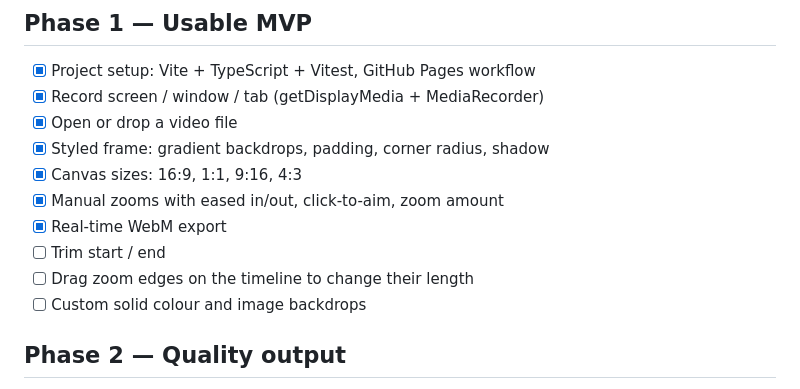
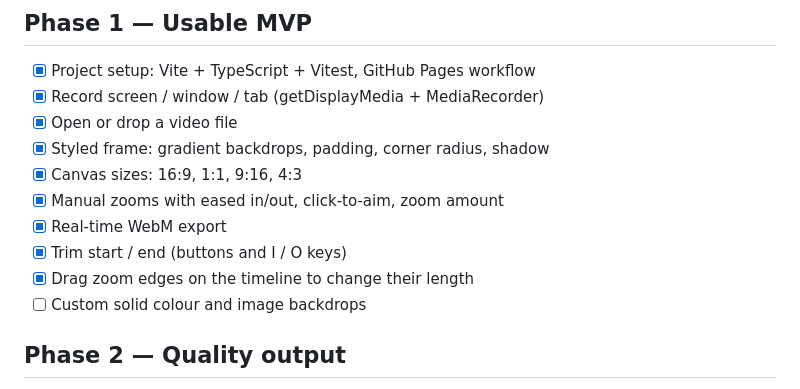
Before and after one commit to konokai68-wq/-1, a Markdown page: docs/ROADMAP.md, the part around the change. Rendered like a GitHub page.

```diff
--- a/docs/ROADMAP.md
+++ b/docs/ROADMAP.md
@@ -11,8 +11,8 @@ Everything runs locally; no server, no account.
 - [x] Canvas sizes: 16:9, 1:1, 9:16, 4:3
 - [x] Manual zooms with eased in/out, click-to-aim, zoom amount
 - [x] Real-time WebM export
-- [ ] Trim start / end
-- [ ] Drag zoom edges on the timeline to change their length
+- [x] Trim start / end (buttons and I / O keys)
+- [x] Drag zoom edges on the timeline to change their length
 - [ ] Custom solid colour and image backdrops
 
 ## Phase 2 — Quality output
```
Also changed, not shown: README.md (+3 -1 lines), docs/WORKLOG.md (+6 -0 lines), docs/screenshot.png.
